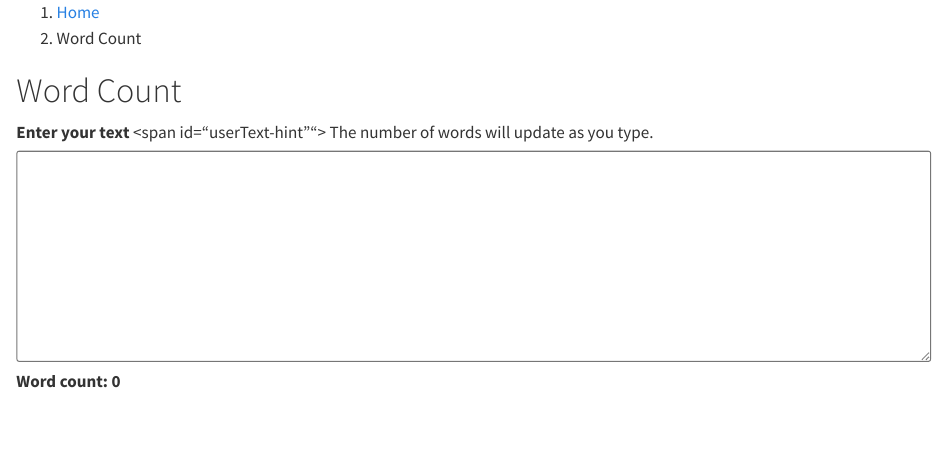
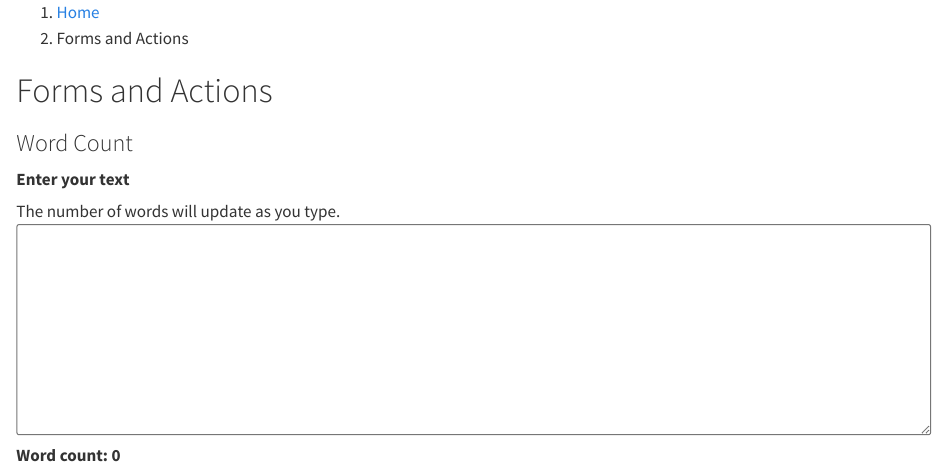
Before and after one commit to craigdbrewster/python-posit-practice, a Quarto document (forms-actions/index.qmd): the page in a window 1100 px wide, from its top. Rendered offline with R 4.5, knitr and Pandoc in place of Quarto, with nearby package versions.

Commit message:
Update and rename index.qmd to index.qmd

```diff
--- a/word-count/index.qmd
+++ b/forms-actions/index.qmd
@@ -8,20 +8,24 @@ format: html
    <a class="govuk-breadcrumbs__link" href="../index.qmd">Home</a>
   </li>
   <li class="govuk-breadcrumbs__list-item">
-   <span aria-current="page">Word Count</span>
+   <span aria-current="page">Forms and Actions</span>
   </li>
  </ol>
 </nav>
 
-<h1 class="govuk-heading-xl govuk-!-margin-top-6 govuk-!-margin-bottom-6">Word Count</h1>
+<h1 class="govuk-heading-xl govuk-!-margin-top-6 govuk-!-margin-bottom-6">Forms and Actions</h1>
+
+<h3 class="govuk-heading-xm">Word Count</h1>
 
 <div class="govuk-form-group">
   <label for="userText" class="govuk-label govuk-label--m">
     Enter your text
   </label>
-  <span id="userText-hint"">
-    The number of words will update as you type.
-  </span>
+  <div>
+   <span id="userText-hint">
+     The number of words will update as you type.
+   </span>
+  </div>
   <textarea
     id="userText"
     name="userText"
```
